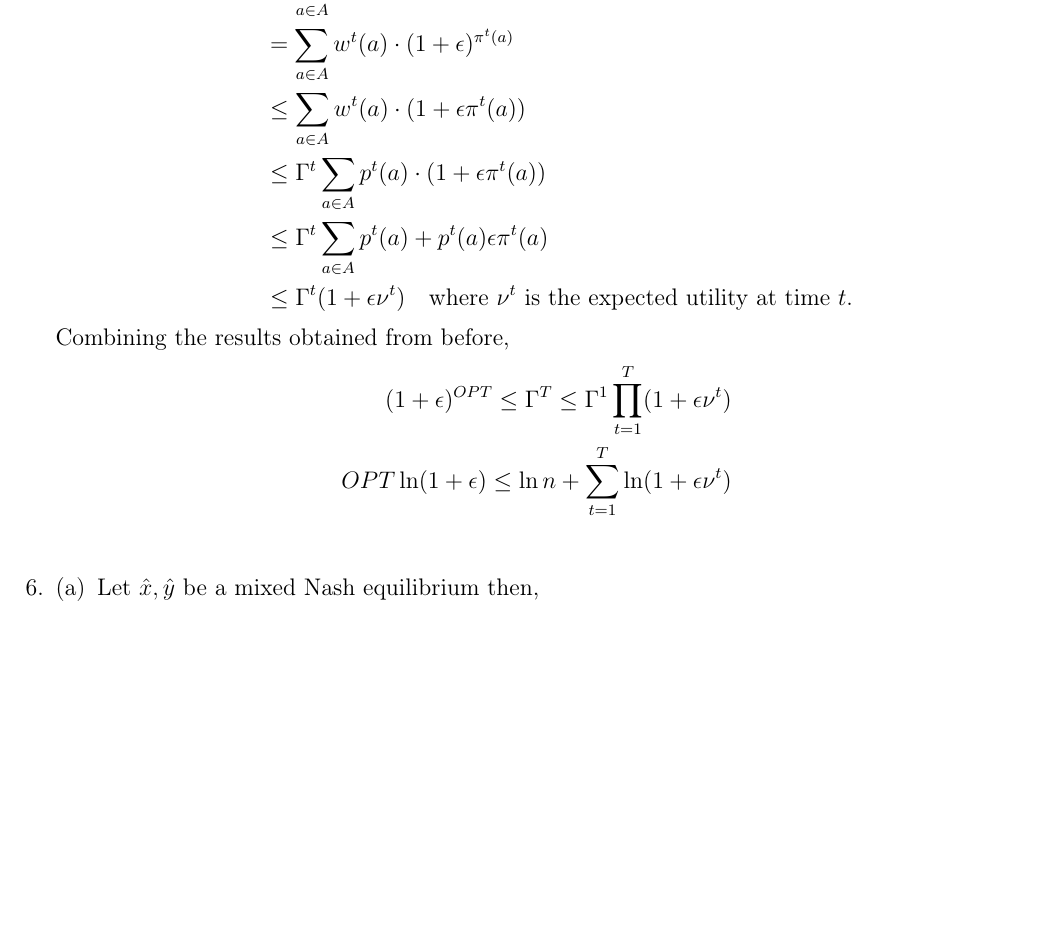
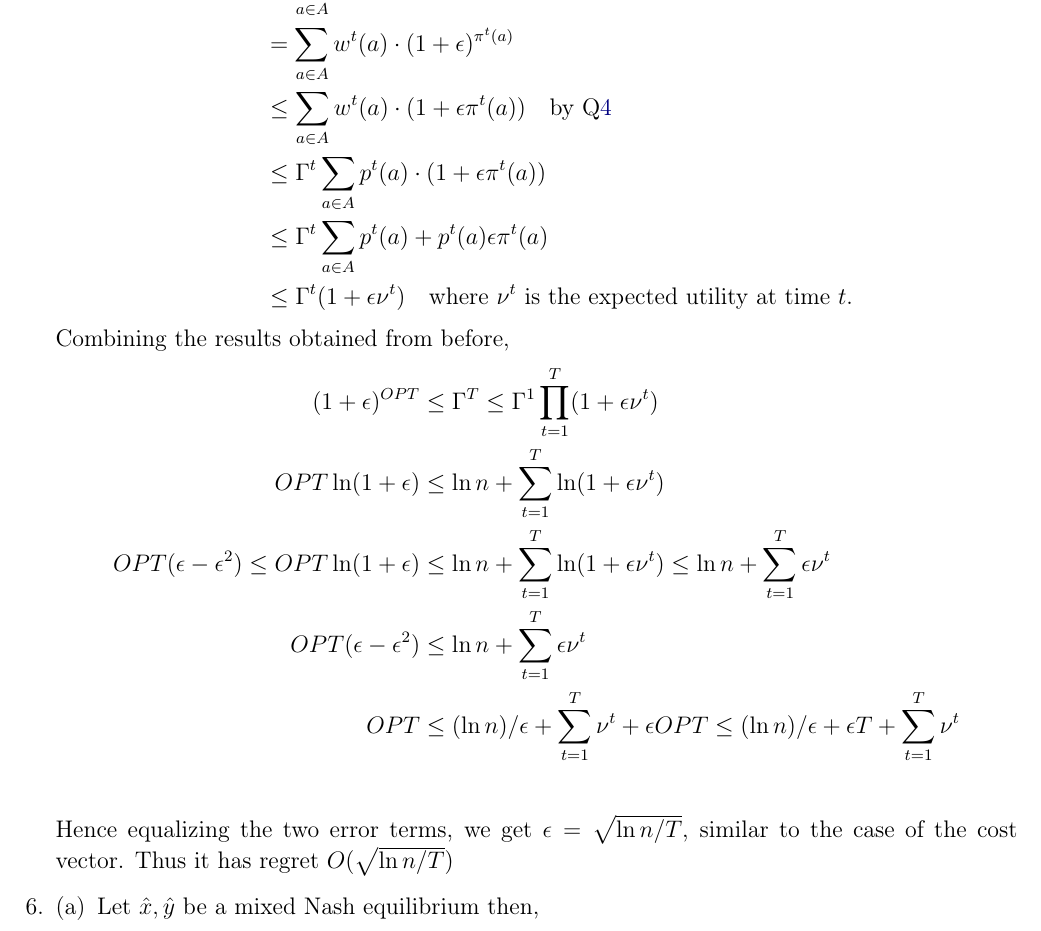
Before and after one commit to zunction/HomeworkTeX, a LaTeX problem sheet (Algorithmic Game Theory/hw2.tex): part of page 3 of 3 before the commit and part of page 3 of 4 after it, cut so that both start at the same text, the shorter picture padded with empty space. Compiled offline with pdfLaTeX.

Commit message:
left with q7

```diff
--- a/Algorithmic Game Theory/hw2.tex
+++ b/Algorithmic Game Theory/hw2.tex
@@ -204,17 +204,20 @@ We can rewrite $\Gamma^{t+1}$ in terms of $\Gamma^t$ in the following manner
 \begin{align*}
 \Gamma^{t+1} &= \sum_{a \in A}w^{t+1}(a)\\
 &= \sum_{a \in A}w^{t}(a)\cdot (1+\epsilon)^{\pi^t(a)}\\
-&\leq \sum_{a \in A}w^{t}(a)\cdot (1+\epsilon\pi^t(a))\\
+&\leq \sum_{a \in A}w^{t}(a)\cdot (1+\epsilon\pi^t(a)) \quad \text{by Q\ref{eq:q4}}\\
 &\leq \Gamma^t\sum_{a \in A}p^{t}(a)\cdot (1+\epsilon\pi^t(a))\\
 &\leq \Gamma^t\sum_{a \in A}p^{t}(a)+p^{t}(a)\epsilon\pi^t(a)\\
 &\leq \Gamma^t(1+\epsilon\nu^t)\quad \text{where $\nu^t$ is the expected utility at time $t$.}
 \end{align*}
 Combining the results obtained from before,
 \begin{align*}
-(1+\epsilon)^{OPT}\leq \Gamma^T\leq \Gamma^1\prod_{t=1}^{T}(1+\epsilon \nu^t)\\
-OPT \ln (1+\epsilon)\leq  \ln n + \sum_{t=1}^{T}\ln (1+\epsilon \nu^t)\\
+(1+\epsilon)^{OPT}&\leq \Gamma^T\leq \Gamma^1\prod_{t=1}^{T}(1+\epsilon \nu^t)\\
+OPT \ln (1+\epsilon)&\leq  \ln n + \sum_{t=1}^{T}\ln (1+\epsilon \nu^t)\\
+OPT (\epsilon-\epsilon^2)\leq OPT \ln (1+\epsilon)&\leq  \ln n + \sum_{t=1}^{T}\ln (1+\epsilon \nu^t)\leq  \ln n + \sum_{t=1}^{T}\epsilon \nu^t\\
+OPT (\epsilon-\epsilon^2)&\leq   \ln n + \sum_{t=1}^{T}\epsilon \nu^t\\
+OPT &\leq   (\ln n)/\epsilon + \sum_{t=1}^{T}\nu^t +\epsilon OPT\leq   (\ln n)/\epsilon +\epsilon T + \sum_{t=1}^{T}\nu^t \\
 \end{align*}
-
+Hence equalizing the two error terms, we get $\epsilon=\sqrt{\ln n/T}$, similar to the case of the cost vector. Thus it has regret $O(\sqrt{\ln n/T})$
 \item
 \begin{enumerate}[(a)]
 \item %$(\Rightarrow)$
```
Also changed, not shown: Algorithmic Game Theory/hw2.pdf, Algorithmic Game Theory/hw2.tex (2 more changed lines).
